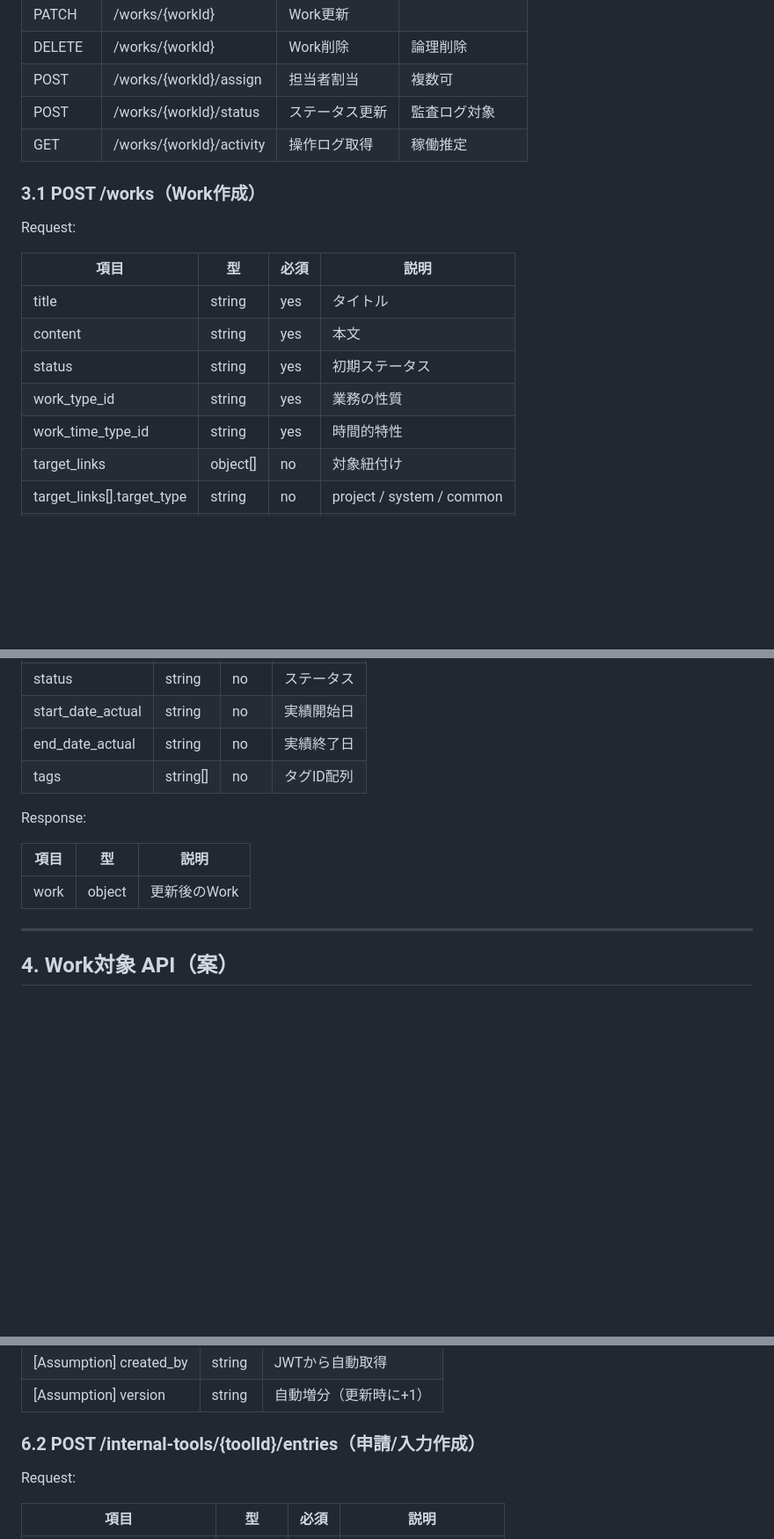
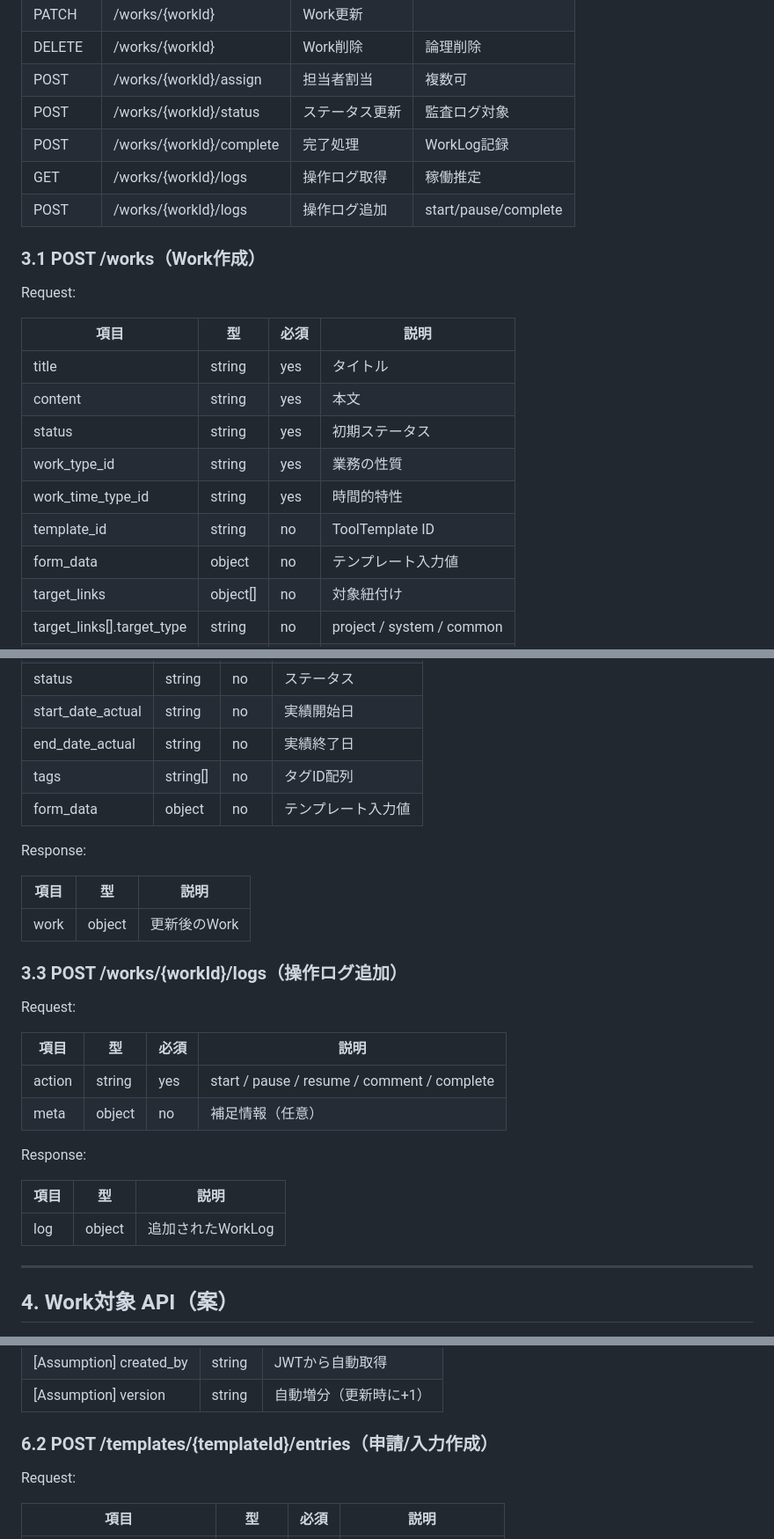
Before and after one commit to kuturogi99with99jazz/sister2-docs, a Markdown page: api_spec.md, 3 parts joined by grey strips. Shown at 88% size. GitHub-like rendering; blank space fills up the shorter version.

```diff
--- a/api_spec.md
+++ b/api_spec.md
@@ -51,7 +51,9 @@
 | DELETE | /works/{workId} | Work削除 | 論理削除 |
 | POST | /works/{workId}/assign | 担当者割当 | 複数可 |
 | POST | /works/{workId}/status | ステータス更新 | 監査ログ対象 |
-| GET | /works/{workId}/activity | 操作ログ取得 | 稼働推定 |
+| POST | /works/{workId}/complete | 完了処理 | WorkLog記録 |
+| GET | /works/{workId}/logs | 操作ログ取得 | 稼働推定 |
+| POST | /works/{workId}/logs | 操作ログ追加 | start/pause/complete |
 
 ### 3.1 POST /works（Work作成）
 
@@ -64,6 +66,8 @@ Request:
 | status | string | yes | 初期ステータス |
 | work_type_id | string | yes | 業務の性質 |
 | work_time_type_id | string | yes | 時間的特性 |
+| template_id | string | no | ToolTemplate ID |
+| form_data | object | no | テンプレート入力値 |
 | target_links | object[] | no | 対象紐付け |
 | target_links[].target_type | string | no | project / system / common |
 | target_links[].target_id | string | no | 対象ID |
@@ -90,12 +94,28 @@ Request:
 | start_date_actual | string | no | 実績開始日 |
 | end_date_actual | string | no | 実績終了日 |
 | tags | string[] | no | タグID配列 |
+| form_data | object | no | テンプレート入力値 |
 
 Response:
 
 | 項目 | 型 | 説明 |
 |------|----|------|
 | work | object | 更新後のWork |
+
+### 3.3 POST /works/{workId}/logs（操作ログ追加）
+
+Request:
+
+| 項目 | 型 | 必須 | 説明 |
+|------|----|------|------|
+| action | string | yes | start / pause / resume / comment / complete |
+| meta | object | no | 補足情報（任意） |
+
+Response:
+
+| 項目 | 型 | 説明 |
+|------|----|------|
+| log | object | 追加されたWorkLog |
 
 ---
 
@@ -247,7 +267,7 @@ Response:
 | [Assumption] created_by | string | JWTから自動取得 |
 | [Assumption] version | string | 自動増分（更新時に+1） |
 
-### 6.2 POST /internal-tools/{toolId}/entries（申請/入力作成）
+### 6.2 POST /templates/{templateId}/entries（申請/入力作成）
 
 Request:
 
```
Also changed, not shown: other parts of api_spec.md (+40 -15 lines).
